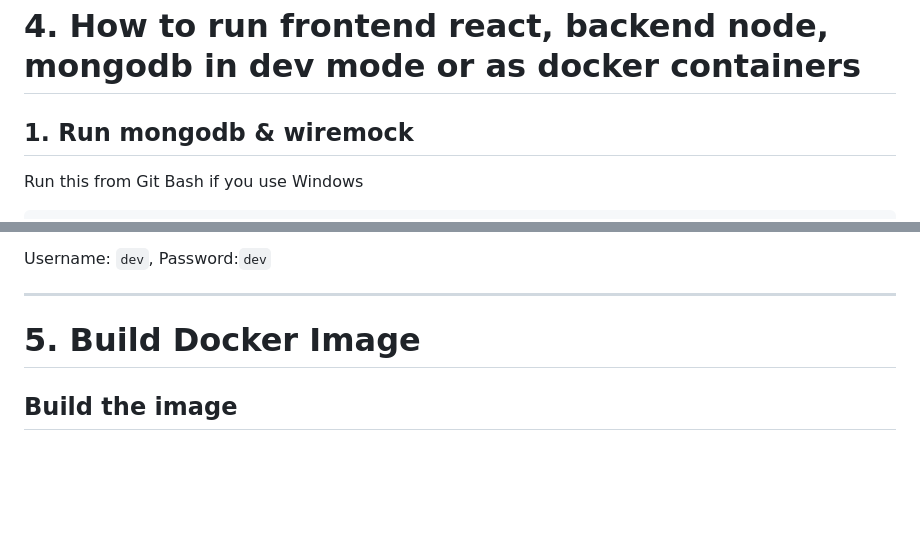
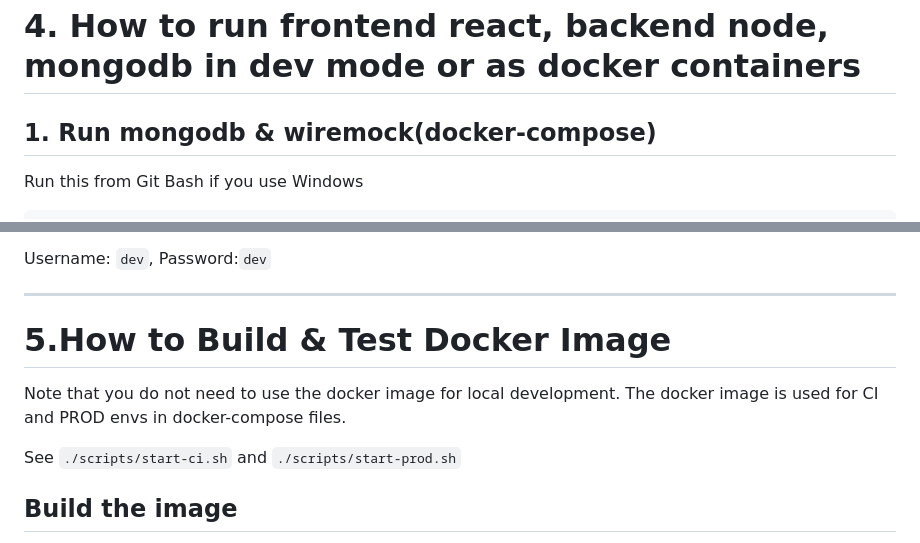
Before and after one commit to UOA-CS732-SE750-Students-2024/project-group-careless-crayfish, a Markdown page: README.md, 2 parts joined by grey strips. GitHub-like rendering; blank space fills up the shorter version.

```diff
--- a/README.md
+++ b/README.md
@@ -119,7 +119,7 @@ brew install docker
 
 # 4. How to run frontend react, backend node, mongodb in dev mode or as docker containers
 
-## 1. Run mongodb & wiremock
+## 1. Run mongodb & wiremock(docker-compose)
 
 Run this from Git Bash if you use Windows
 
@@ -161,8 +161,11 @@ Username: `dev`, Password:`dev`
 
 ---
 
-# 5. Build Docker Image
+# 5.How to Build & Test Docker Image
+Note that you do not need to use the docker image for local development.
+The docker image is used for CI and PROD envs in docker-compose files.
 
+See `./scripts/start-ci.sh` and `./scripts/start-prod.sh`
 ## Build the image
 
 Run the following command under the root directory which builds a docker image `cs732-careless-crayfish` for react, node & mongodb
```
